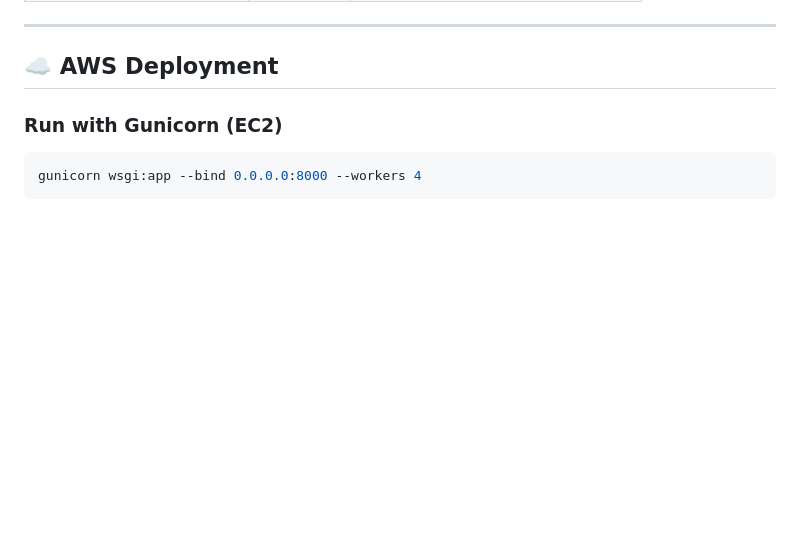
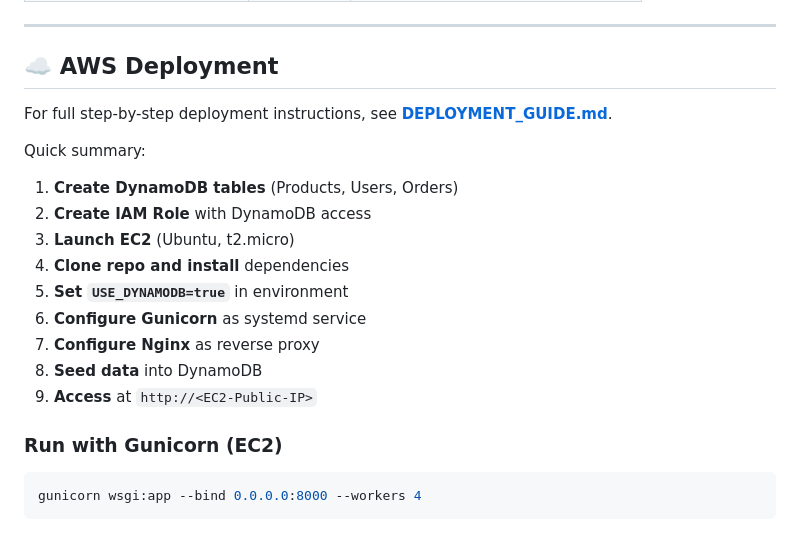
Before and after one commit to S-Mohammed-Sharwan/pickle-aws-project, a Markdown page: README.md, the part around the change. GitHub-like rendering; blank space fills up the shorter version.

Commit message:
Add AWS deployment guide with DynamoDB, EC2, Gunicorn, and Nginx setup

````diff
--- a/README.md
+++ b/README.md
@@ -107,6 +107,20 @@ Open **http://127.0.0.1:5000** in your browser.
 
 ## ☁️ AWS Deployment
 
+For full step-by-step deployment instructions, see **[DEPLOYMENT_GUIDE.md](DEPLOYMENT_GUIDE.md)**.
+
+Quick summary:
+
+1. **Create DynamoDB tables** (Products, Users, Orders)
+2. **Create IAM Role** with DynamoDB access
+3. **Launch EC2** (Ubuntu, t2.micro)
+4. **Clone repo and install** dependencies
+5. **Set `USE_DYNAMODB=true`** in environment
+6. **Configure Gunicorn** as systemd service
+7. **Configure Nginx** as reverse proxy
+8. **Seed data** into DynamoDB
+9. **Access** at `http://<EC2-Public-IP>`
+
 ### Run with Gunicorn (EC2)
 
 ```bash
````
Also changed, not shown: DEPLOYMENT_GUIDE.md (added, +315 -0 lines).
